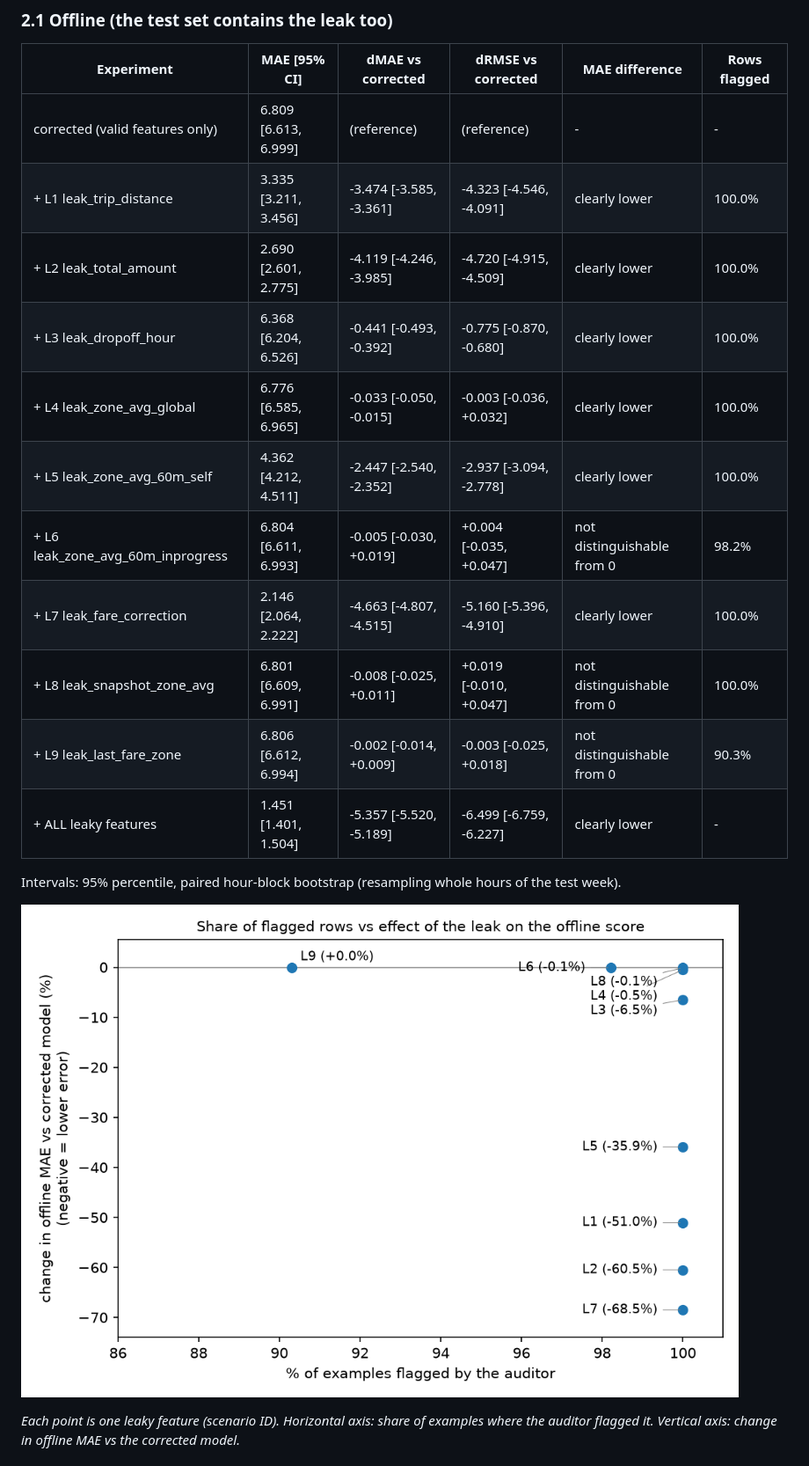
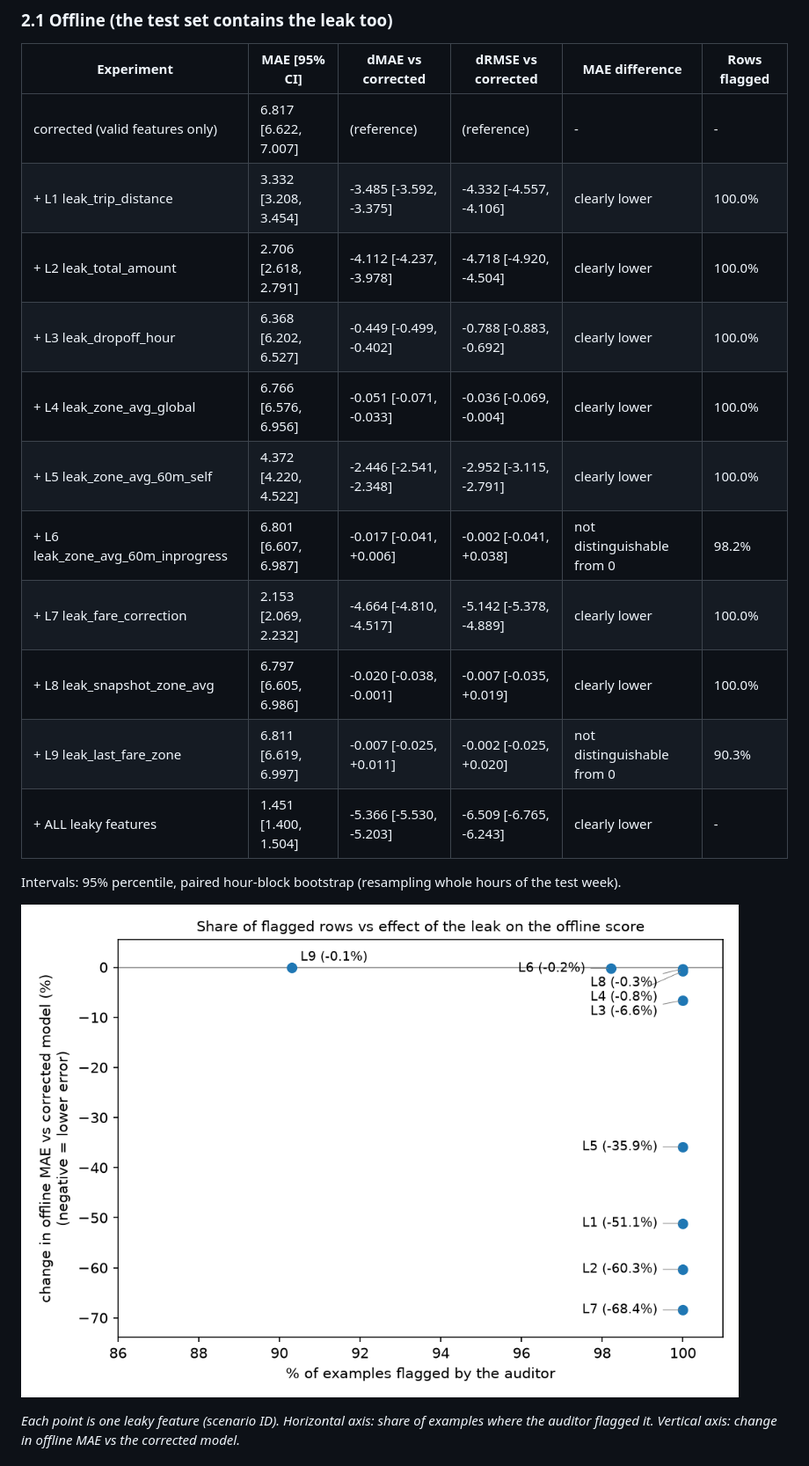
Before and after one commit to 0utc/leakscope, a Markdown page: results/report.md, the part around one of its changes. Shown at 88% size. Drawn GitHub-style; pictures changed too: assets/fig_flagged_vs_effect.png.

Commit message:
Fix order-dependent float sums: accumulate integer seconds; regenerate results

```diff
--- a/results/report.md
+++ b/results/report.md
@@ -84,17 +84,17 @@ Same algorithm (HistGradientBoostingRegressor), same seed (0), purged chronologi
 
 | Experiment | MAE [95% CI] | dMAE vs corrected | dRMSE vs corrected | MAE difference | Rows flagged |
 |---|---|---|---|---|---|
-| corrected (valid features only) | 6.809 [6.613, 6.999] | (reference) | (reference) | - | - |
-| + L1 leak_trip_distance | 3.335 [3.211, 3.456] | -3.474 [-3.585, -3.361] | -4.323 [-4.546, -4.091] | clearly lower | 100.0% |
-| + L2 leak_total_amount | 2.690 [2.601, 2.775] | -4.119 [-4.246, -3.985] | -4.720 [-4.915, -4.509] | clearly lower | 100.0% |
-| + L3 leak_dropoff_hour | 6.368 [6.204, 6.526] | -0.441 [-0.493, -0.392] | -0.775 [-0.870, -0.680] | clearly lower | 100.0% |
-| + L4 leak_zone_avg_global | 6.776 [6.585, 6.965] | -0.033 [-0.050, -0.015] | -0.003 [-0.036, +0.032] | clearly lower | 100.0% |
-| + L5 leak_zone_avg_60m_self | 4.362 [4.212, 4.511] | -2.447 [-2.540, -2.352] | -2.937 [-3.094, -2.778] | clearly lower | 100.0% |
-| + L6 leak_zone_avg_60m_inprogress | 6.804 [6.611, 6.993] | -0.005 [-0.030, +0.019] | +0.004 [-0.035, +0.047] | not distinguishable from 0 | 98.2% |
-| + L7 leak_fare_correction | 2.146 [2.064, 2.222] | -4.663 [-4.807, -4.515] | -5.160 [-5.396, -4.910] | clearly lower | 100.0% |
-| + L8 leak_snapshot_zone_avg | 6.801 [6.609, 6.991] | -0.008 [-0.025, +0.011] | +0.019 [-0.010, +0.047] | not distinguishable from 0 | 100.0% |
-| + L9 leak_last_fare_zone | 6.806 [6.612, 6.994] | -0.002 [-0.014, +0.009] | -0.003 [-0.025, +0.018] | not distinguishable from 0 | 90.3% |
-| + ALL leaky features | 1.451 [1.401, 1.504] | -5.357 [-5.520, -5.189] | -6.499 [-6.759, -6.227] | clearly lower | - |
+| corrected (valid features only) | 6.817 [6.622, 7.007] | (reference) | (reference) | - | - |
+| + L1 leak_trip_distance | 3.332 [3.208, 3.454] | -3.485 [-3.592, -3.375] | -4.332 [-4.557, -4.106] | clearly lower | 100.0% |
+| + L2 leak_total_amount | 2.706 [2.618, 2.791] | -4.112 [-4.237, -3.978] | -4.718 [-4.920, -4.504] | clearly lower | 100.0% |
+| + L3 leak_dropoff_hour | 6.368 [6.202, 6.527] | -0.449 [-0.499, -0.402] | -0.788 [-0.883, -0.692] | clearly lower | 100.0% |
+| + L4 leak_zone_avg_global | 6.766 [6.576, 6.956] | -0.051 [-0.071, -0.033] | -0.036 [-0.069, -0.004] | clearly lower | 100.0% |
+| + L5 leak_zone_avg_60m_self | 4.372 [4.220, 4.522] | -2.446 [-2.541, -2.348] | -2.952 [-3.115, -2.791] | clearly lower | 100.0% |
+| + L6 leak_zone_avg_60m_inprogress | 6.801 [6.607, 6.987] | -0.017 [-0.041, +0.006] | -0.002 [-0.041, +0.038] | not distinguishable from 0 | 98.2% |
+| + L7 leak_fare_correction | 2.153 [2.069, 2.232] | -4.664 [-4.810, -4.517] | -5.142 [-5.378, -4.889] | clearly lower | 100.0% |
+| + L8 leak_snapshot_zone_avg | 6.797 [6.605, 6.986] | -0.020 [-0.038, -0.001] | -0.007 [-0.035, +0.019] | clearly lower | 100.0% |
+| + L9 leak_last_fare_zone | 6.811 [6.619, 6.997] | -0.007 [-0.025, +0.011] | -0.002 [-0.025, +0.020] | not distinguishable from 0 | 90.3% |
+| + ALL leaky features | 1.451 [1.400, 1.504] | -5.366 [-5.530, -5.203] | -6.509 [-6.765, -6.243] | clearly lower | - |
 
 Intervals: 95% percentile, paired hour-block bootstrap (resampling whole hours of the test week).
 
```
Also changed, not shown: other parts of results/report.md (+14 -14 lines), assets/fig_offline_vs_production.png, 7 other files.
